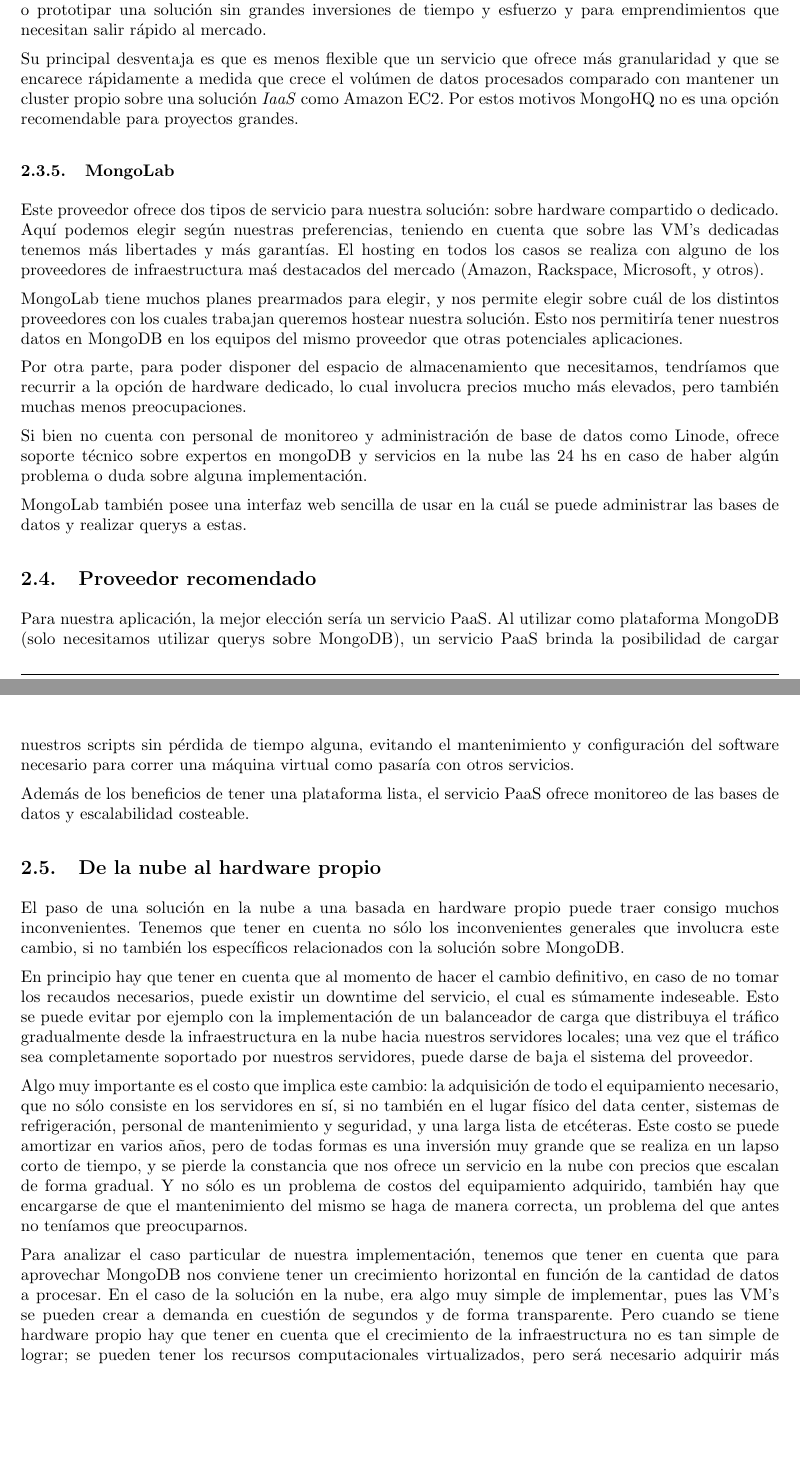
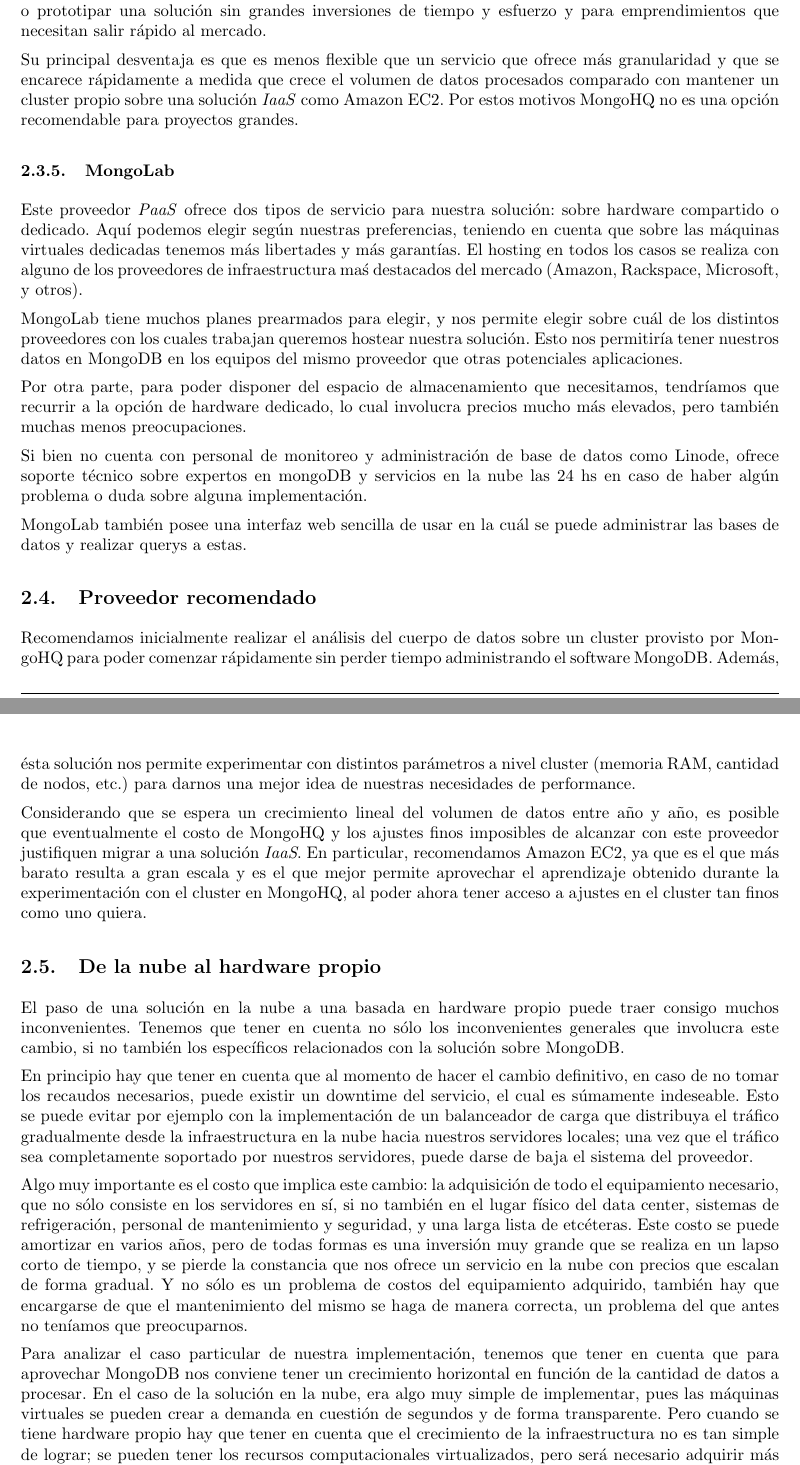
Before and after one commit to LeandroLovisolo/SSOO-TP3, a LaTeX document (tex/informe.tex): two parts of pages 7 and 8 of 8, joined at a grey line, cut so that both start at the same text, the shorter picture padded with empty space. Compiled offline with pdfLaTeX.

Commit message:
Recomendación

```diff
--- a/tex/informe.tex
+++ b/tex/informe.tex
@@ -375,12 +375,12 @@
 
 Es un servicio ideal para equipos que necesitan disponer rápidamente de un cluster MongoDB sin perder tiempo en instalar y administrar un cluster ellos mismos, para proyectos que desean evaluar MongoDB o prototipar una solución sin grandes inversiones de tiempo y esfuerzo y para emprendimientos que necesitan salir rápido al mercado.
 
-Su principal desventaja es que es menos flexible que un servicio que ofrece más granularidad y que se encarece rápidamente a medida que crece el volúmen de datos procesados comparado con mantener un cluster propio sobre una solución \emph{IaaS} como Amazon EC2. Por estos motivos MongoHQ no es una opción recomendable para proyectos grandes.
+Su principal desventaja es que es menos flexible que un servicio que ofrece más granularidad y que se encarece rápidamente a medida que crece el volumen de datos procesados comparado con mantener un cluster propio sobre una solución \emph{IaaS} como Amazon EC2. Por estos motivos MongoHQ no es una opción recomendable para proyectos grandes.
 
 
 \subsubsection{MongoLab}
 
-Este proveedor ofrece dos tipos de servicio para nuestra solución: sobre hardware compartido o dedicado. Aquí podemos elegir según nuestras preferencias, teniendo en cuenta que sobre las VM's dedicadas tenemos más libertades y más garantías. El hosting en todos los casos se realiza con alguno de los proveedores de infraestructura maś destacados del mercado (Amazon, Rackspace, Microsoft, y otros).
+Este proveedor \emph{PaaS} ofrece dos tipos de servicio para nuestra solución: sobre hardware compartido o dedicado. Aquí podemos elegir según nuestras preferencias, teniendo en cuenta que sobre las máquinas virtuales dedicadas tenemos más libertades y más garantías. El hosting en todos los casos se realiza con alguno de los proveedores de infraestructura maś destacados del mercado (Amazon, Rackspace, Microsoft, y otros).
 
 MongoLab tiene muchos planes prearmados para elegir, y nos permite elegir sobre cuál de los distintos proveedores con los cuales trabajan queremos hostear nuestra solución. Esto nos permitiría tener nuestros datos en MongoDB en los equipos del mismo proveedor que otras potenciales aplicaciones.
 
@@ -390,11 +390,12 @@
 
 MongoLab también posee una interfaz web sencilla de usar en la cuál se puede administrar las bases de datos y realizar querys a estas.
 
+
 \subsection{Proveedor recomendado}
 
-Para nuestra aplicación, la mejor elección sería un servicio PaaS. Al utilizar como plataforma MongoDB (solo necesitamos utilizar querys sobre MongoDB), un servicio PaaS brinda la posibilidad de cargar nuestros scripts sin pérdida de tiempo alguna, evitando el mantenimiento y configuración del software necesario para correr una máquina virtual como pasaría con otros servicios.
+Recomendamos inicialmente realizar el análisis del cuerpo de datos sobre un cluster provisto por MongoHQ para poder comenzar rápidamente sin perder tiempo administrando el software MongoDB. Además, ésta solución nos permite experimentar con distintos parámetros a nivel cluster (memoria RAM, cantidad de nodos, etc.) para darnos una mejor idea de nuestras necesidades de performance.
 
-Además de los beneficios de tener una plataforma lista, el servicio PaaS ofrece monitoreo de las bases de datos y escalabilidad costeable.
+Considerando que se espera un crecimiento lineal del volumen de datos entre año y año, es posible que eventualmente el costo de MongoHQ y los ajustes finos imposibles de alcanzar con este proveedor justifiquen migrar a una solución \emph{IaaS}. En particular, recomendamos Amazon EC2, ya que es el que más barato resulta a gran escala y es el que mejor permite aprovechar el aprendizaje obtenido durante la experimentación con el cluster en MongoHQ, al poder ahora tener acceso a ajustes en el cluster tan finos como uno quiera.
 
 
 \subsection{De la nube al hardware propio}
@@ -405,7 +406,7 @@
 
 Algo muy importante es el costo que implica este cambio: la adquisición de todo el equipamiento necesario, que no sólo consiste en los servidores en sí, si no también en el lugar físico del data center, sistemas de refrigeración, personal de mantenimiento y seguridad, y una larga lista de etcéteras. Este costo se puede amortizar en varios años, pero de todas formas es una inversión muy grande que se realiza en un lapso corto de tiempo, y se pierde la constancia que nos ofrece un servicio en la nube con precios que escalan de forma gradual. Y no sólo es un problema de costos del equipamiento adquirido, también hay que encargarse de que el mantenimiento del mismo se haga de manera correcta, un problema del que antes no teníamos que preocuparnos.
 
-Para analizar el caso particular de nuestra implementación, tenemos que tener en cuenta que para aprovechar MongoDB nos conviene tener un crecimiento horizontal en función de la cantidad de datos a procesar. En el caso de la solución en la nube, era algo muy simple de implementar, pues las VM's se pueden crear a demanda en cuestión de segundos y de forma transparente. Pero cuando se tiene hardware propio hay que tener en cuenta que el crecimiento de la infraestructura no es tan simple de lograr; se pueden tener los recursos computacionales virtualizados, pero será necesario adquirir más hardware eventualmente.
+Para analizar el caso particular de nuestra implementación, tenemos que tener en cuenta que para aprovechar MongoDB nos conviene tener un crecimiento horizontal en función de la cantidad de datos a procesar. En el caso de la solución en la nube, era algo muy simple de implementar, pues las máquinas virtuales se pueden crear a demanda en cuestión de segundos y de forma transparente. Pero cuando se tiene hardware propio hay que tener en cuenta que el crecimiento de la infraestructura no es tan simple de lograr; se pueden tener los recursos computacionales virtualizados, pero será necesario adquirir más hardware eventualmente.
 
 También hay que considerar que en algunos momentos, el procesamiento puede alcanzar picos durante los cuales sea necesario aumentar la capacidad de procesamiento del sistema. Esto es algo que también sucede de forma transparente en caso de ser necesario cuando estamos trabajando en la nube, pero no así cuando tenemos nuestros propios data centers. Nuevamente, podemos tener los recursos virtualizados, pero el hardware tiene un límite y es algo que ya no podemos obviar.
 
```
